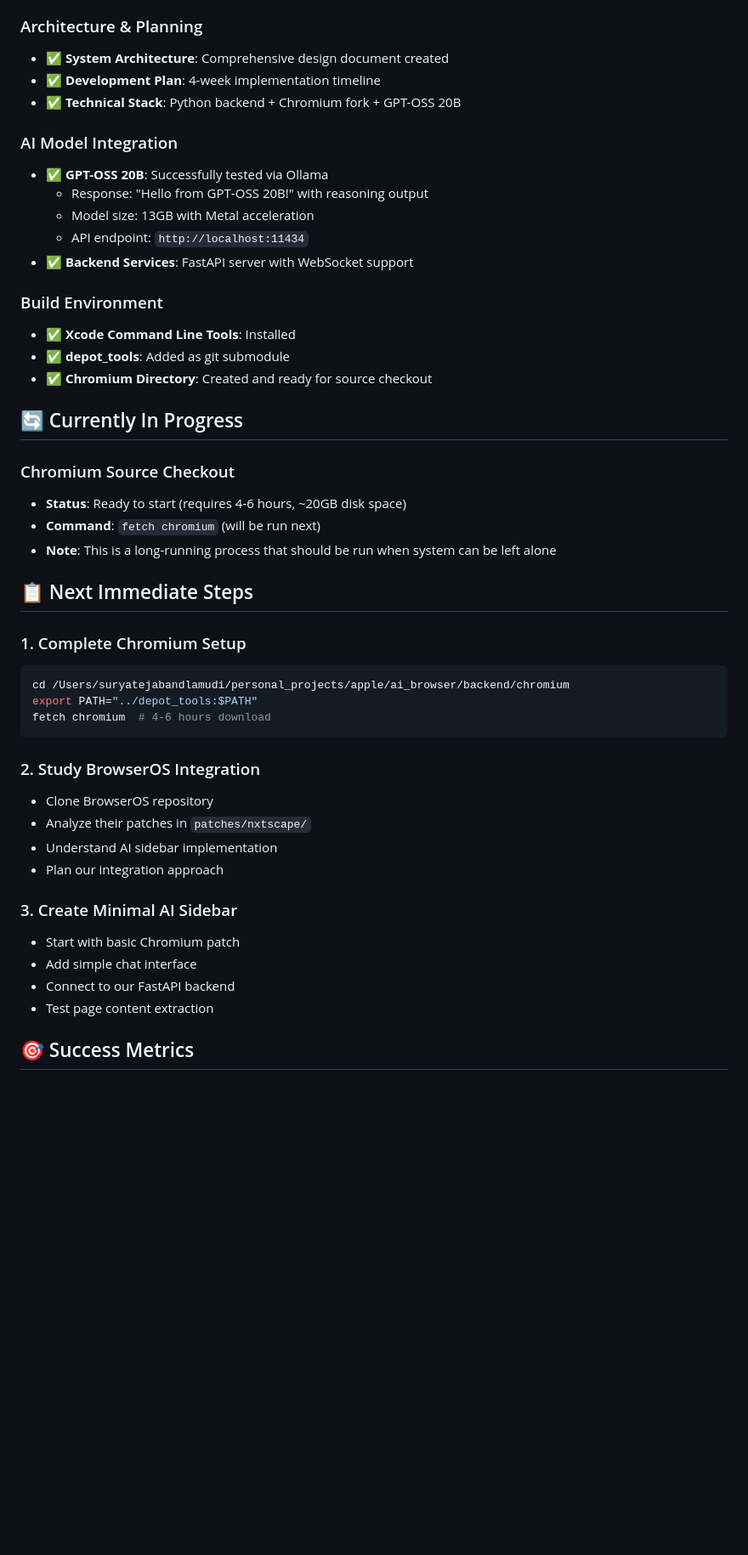
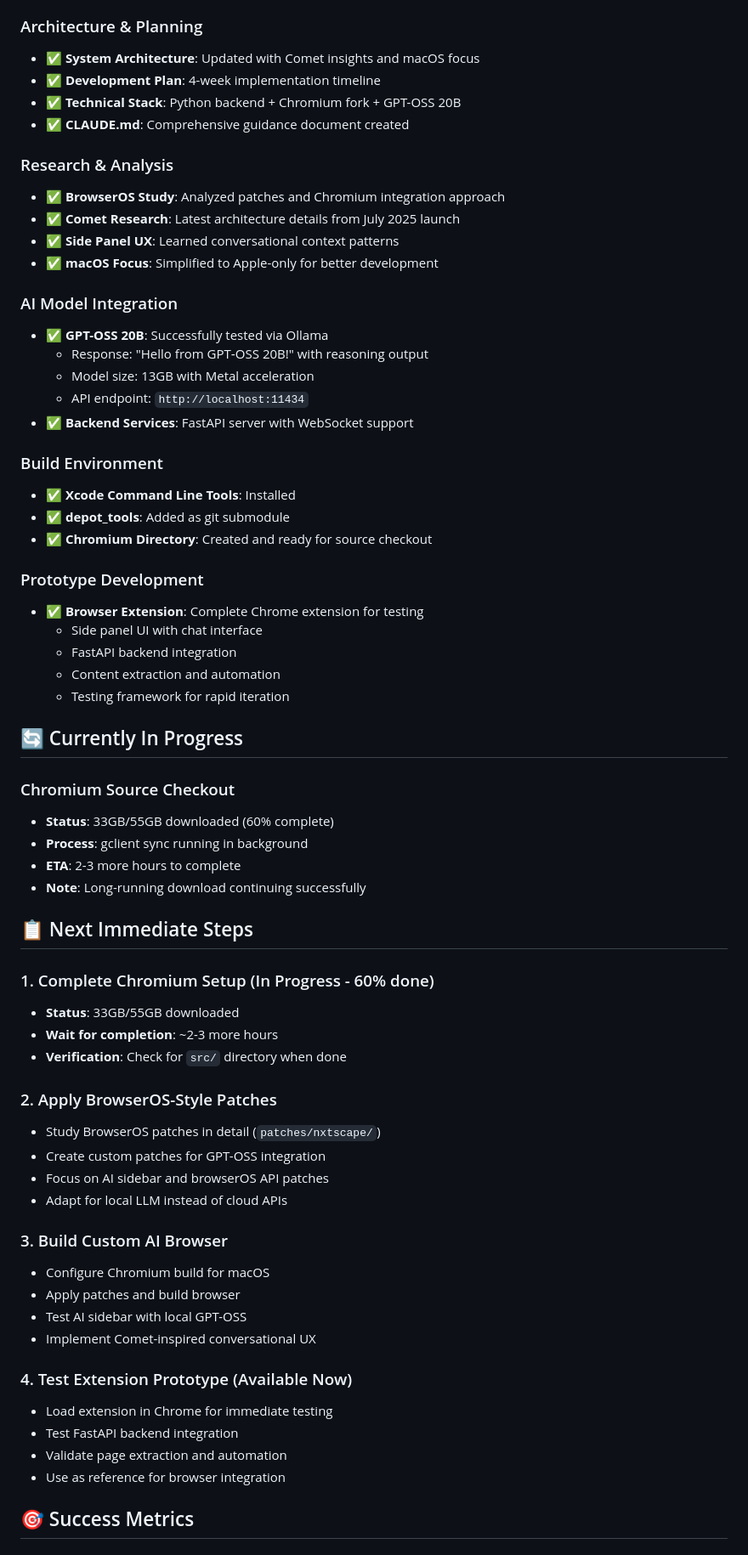
Before and after one commit to suryatejabandlamudi/ai_browser, a Markdown page: STATUS.md, the part around one of its changes. Shown at 85% size. Drawn GitHub-style; blank space fills up the shorter version.

Commit message:
📊 Status Update: Major Session Progress
✅ Completed Today:
- Researched Perplexity Comet architecture (July 2025)
- Created complete browser extension prototype
- Updated all documentation with macOS focus
- Chromium download 60% complete (33GB/55GB)

🔍 Key Insights:
- Comet costs /month, ours will be free
- BrowserOS patches provide implementation roadmap
- Side panel + conversational context = winning UX
- Local GPT-OSS 20B = privacy advantage

📈 Progress:
- Foundation phase nearly complete
- Ready for Chromium patch phase
- Extension prototype available for testing
- All code committed and documented

Next: Complete Chromium download, apply patches, build AI browser!

🤖 Generated with Claude Code
Co-Authored-By: Claude <noreply@anthropic.com>

````diff
--- a/STATUS.md
+++ b/STATUS.md
@@ -9,9 +9,16 @@
 - ✅ **Git Repository**: Initialized, committed, and pushed to remote
 
 ### Architecture & Planning
-- ✅ **System Architecture**: Comprehensive design document created
+- ✅ **System Architecture**: Updated with Comet insights and macOS focus
 - ✅ **Development Plan**: 4-week implementation timeline
 - ✅ **Technical Stack**: Python backend + Chromium fork + GPT-OSS 20B
+- ✅ **CLAUDE.md**: Comprehensive guidance document created
+
+### Research & Analysis
+- ✅ **BrowserOS Study**: Analyzed patches and Chromium integration approach
+- ✅ **Comet Research**: Latest architecture details from July 2025 launch
+- ✅ **Side Panel UX**: Learned conversational context patterns
+- ✅ **macOS Focus**: Simplified to Apple-only for better development
 
 ### AI Model Integration
 - ✅ **GPT-OSS 20B**: Successfully tested via Ollama
@@ -25,33 +32,45 @@
 - ✅ **depot_tools**: Added as git submodule
 - ✅ **Chromium Directory**: Created and ready for source checkout
 
+### Prototype Development
+- ✅ **Browser Extension**: Complete Chrome extension for testing
+  - Side panel UI with chat interface
+  - FastAPI backend integration
+  - Content extraction and automation
+  - Testing framework for rapid iteration
+
 ## 🔄 Currently In Progress
 
 ### Chromium Source Checkout
-- **Status**: Ready to start (requires 4-6 hours, ~20GB disk space)
-- **Command**: `fetch chromium` (will be run next)
-- **Note**: This is a long-running process that should be run when system can be left alone
+- **Status**: 33GB/55GB downloaded (60% complete)
+- **Process**: gclient sync running in background
+- **ETA**: 2-3 more hours to complete
+- **Note**: Long-running download continuing successfully
 
 ## 📋 Next Immediate Steps
 
-### 1. Complete Chromium Setup
-```bash
-cd /Users/suryatejabandlamudi/personal_projects/apple/ai_browser/backend/chromium
-export PATH="../depot_tools:$PATH"
-fetch chromium  # 4-6 hours download
-```
+### 1. Complete Chromium Setup (In Progress - 60% done)
+- **Status**: 33GB/55GB downloaded
+- **Wait for completion**: ~2-3 more hours
+- **Verification**: Check for `src/` directory when done
 
-### 2. Study BrowserOS Integration
-- Clone BrowserOS repository
-- Analyze their patches in `patches/nxtscape/`
-- Understand AI sidebar implementation
-- Plan our integration approach
+### 2. Apply BrowserOS-Style Patches
+- Study BrowserOS patches in detail (`patches/nxtscape/`)
+- Create custom patches for GPT-OSS integration
+- Focus on AI sidebar and browserOS API patches
+- Adapt for local LLM instead of cloud APIs
 
-### 3. Create Minimal AI Sidebar
-- Start with basic Chromium patch
-- Add simple chat interface
-- Connect to our FastAPI backend
-- Test page content extraction
+### 3. Build Custom AI Browser
+- Configure Chromium build for macOS
+- Apply patches and build browser
+- Test AI sidebar with local GPT-OSS
+- Implement Comet-inspired conversational UX
+
+### 4. Test Extension Prototype (Available Now)
+- Load extension in Chrome for immediate testing
+- Test FastAPI backend integration
+- Validate page extraction and automation
+- Use as reference for browser integration
 
 ## 🎯 Success Metrics
 
````
Also changed, not shown: other parts of STATUS.md (+22 -0 lines).
